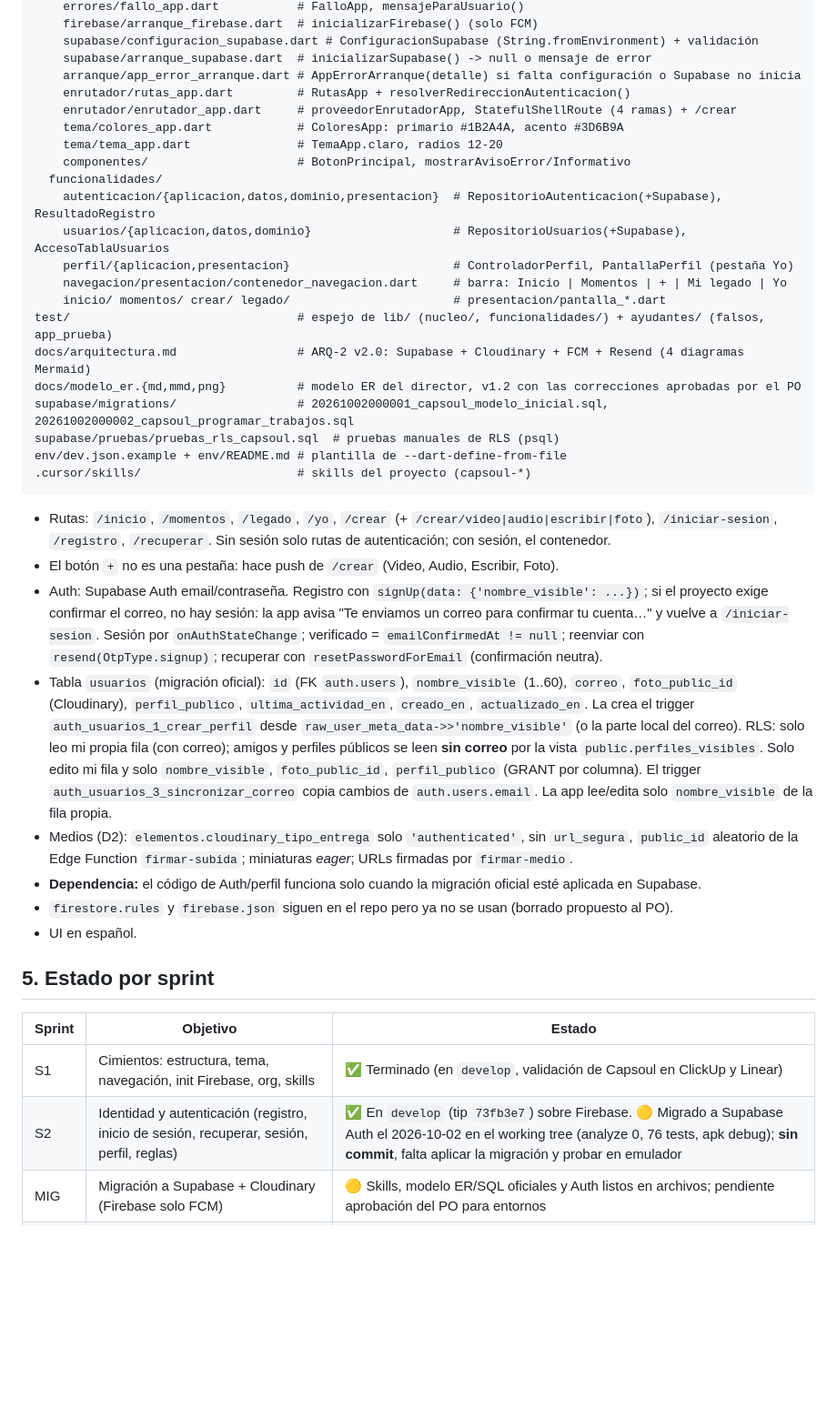
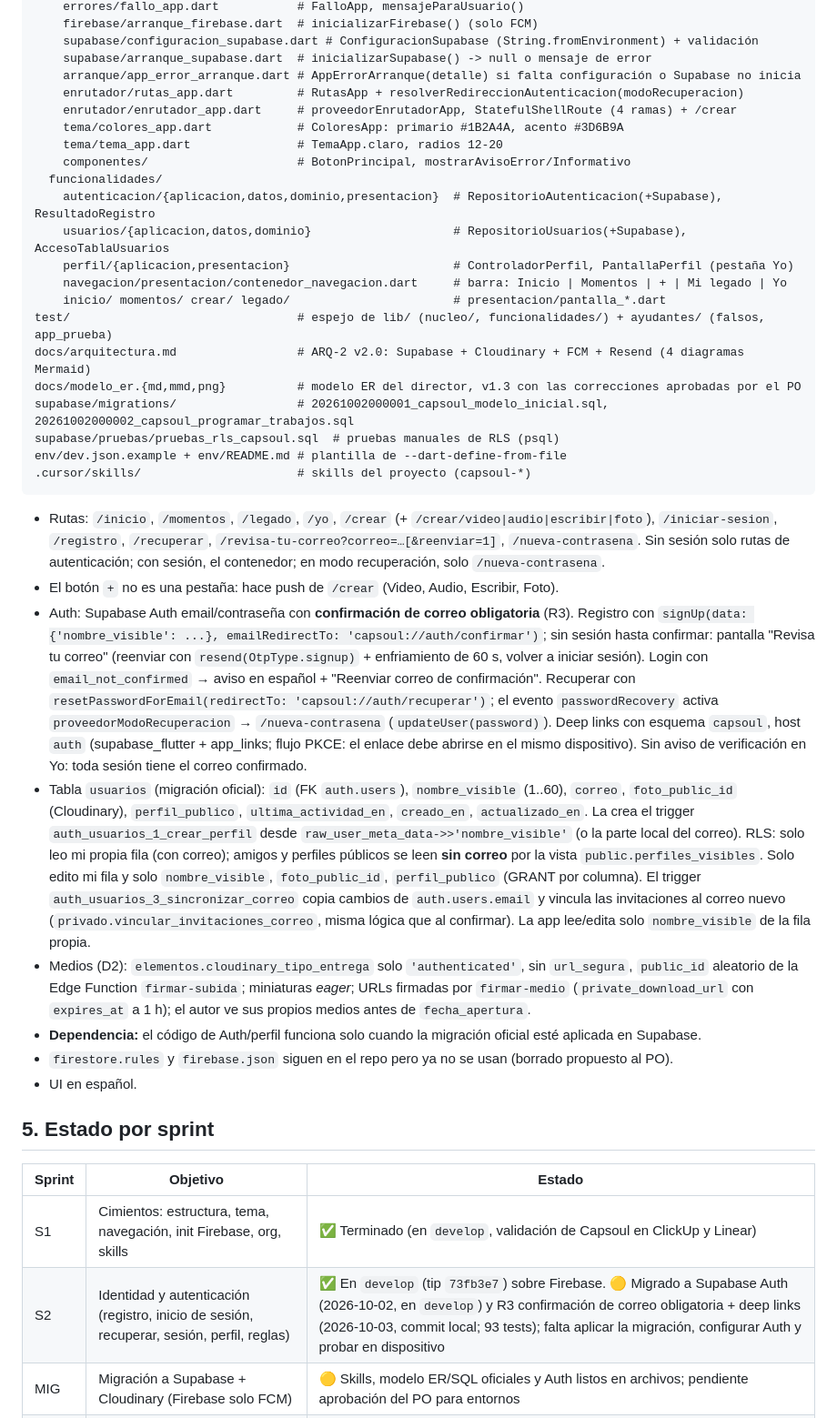
Before and after one commit to DeibyRamirez/Capsoul, a Markdown page: Memory.md, the part around one of its changes. Shown at 91% size. GitHub-like rendering; blank space fills up the shorter version.

````diff
--- a/Memory.md
+++ b/Memory.md
@@ -67,7 +67,7 @@ lib/
     supabase/configuracion_supabase.dart # ConfiguracionSupabase (String.fromEnvironment) + validación
     supabase/arranque_supabase.dart  # inicializarSupabase() -> null o mensaje de error
     arranque/app_error_arranque.dart # AppErrorArranque(detalle) si falta configuración o Supabase no inicia
-    enrutador/rutas_app.dart         # RutasApp + resolverRedireccionAutenticacion()
+    enrutador/rutas_app.dart         # RutasApp + resolverRedireccionAutenticacion(modoRecuperacion)
     enrutador/enrutador_app.dart     # proveedorEnrutadorApp, StatefulShellRoute (4 ramas) + /crear
     tema/colores_app.dart            # ColoresApp: primario #1B2A4A, acento #3D6B9A
     tema/tema_app.dart               # TemaApp.claro, radios 12-20
@@ -80,7 +80,7 @@ lib/
     inicio/ momentos/ crear/ legado/                       # presentacion/pantalla_*.dart
 test/                                # espejo de lib/ (nucleo/, funcionalidades/) + ayudantes/ (falsos, app_prueba)
 docs/arquitectura.md                 # ARQ-2 v2.0: Supabase + Cloudinary + FCM + Resend (4 diagramas Mermaid)
-docs/modelo_er.{md,mmd,png}          # modelo ER del director, v1.2 con las correcciones aprobadas por el PO
+docs/modelo_er.{md,mmd,png}          # modelo ER del director, v1.3 con las correcciones aprobadas por el PO
 supabase/migrations/                 # 20261002000001_capsoul_modelo_inicial.sql, 20261002000002_capsoul_programar_trabajos.sql
 supabase/pruebas/pruebas_rls_capsoul.sql  # pruebas manuales de RLS (psql)
 env/dev.json.example + env/README.md # plantilla de --dart-define-from-file
@@ -88,21 +88,28 @@ env/dev.json.example + env/README.md # plantilla de --dart-define-from-file
 ```
 
 - Rutas: `/inicio`, `/momentos`, `/legado`, `/yo`, `/crear` (+ `/crear/video|audio|escribir|foto`),
-  `/iniciar-sesion`, `/registro`, `/recuperar`. Sin sesión solo rutas de autenticación; con sesión, el contenedor.
+  `/iniciar-sesion`, `/registro`, `/recuperar`, `/revisa-tu-correo?correo=…[&reenviar=1]`, `/nueva-contrasena`.
+  Sin sesión solo rutas de autenticación; con sesión, el contenedor; en modo recuperación, solo `/nueva-contrasena`.
 - El botón `+` no es una pestaña: hace push de `/crear` (Video, Audio, Escribir, Foto).
-- Auth: Supabase Auth email/contraseña. Registro con `signUp(data: {'nombre_visible': ...})`; si el proyecto exige
-  confirmar el correo, no hay sesión: la app avisa "Te enviamos un correo para confirmar tu cuenta…" y vuelve a
-  `/iniciar-sesion`. Sesión por `onAuthStateChange`; verificado = `emailConfirmedAt != null`; reenviar con
-  `resend(OtpType.signup)`; recuperar con `resetPasswordForEmail` (confirmación neutra).
+- Auth: Supabase Auth email/contraseña con **confirmación de correo obligatoria** (R3). Registro con
+  `signUp(data: {'nombre_visible': ...}, emailRedirectTo: 'capsoul://auth/confirmar')`; sin sesión hasta confirmar:
+  pantalla "Revisa tu correo" (reenviar con `resend(OtpType.signup)` + enfriamiento de 60 s, volver a iniciar sesión).
+  Login con `email_not_confirmed` → aviso en español + "Reenviar correo de confirmación". Recuperar con
+  `resetPasswordForEmail(redirectTo: 'capsoul://auth/recuperar')`; el evento `passwordRecovery` activa
+  `proveedorModoRecuperacion` → `/nueva-contrasena` (`updateUser(password)`). Deep links con esquema `capsoul`, host
+  `auth` (supabase_flutter + app_links; flujo PKCE: el enlace debe abrirse en el mismo dispositivo). Sin aviso de
+  verificación en Yo: toda sesión tiene el correo confirmado.
 - Tabla `usuarios` (migración oficial): `id` (FK `auth.users`), `nombre_visible` (1..60), `correo`, `foto_public_id`
   (Cloudinary), `perfil_publico`, `ultima_actividad_en`, `creado_en`, `actualizado_en`. La crea el trigger
   `auth_usuarios_1_crear_perfil` desde `raw_user_meta_data->>'nombre_visible'` (o la parte local del correo).
   RLS: solo leo mi propia fila (con correo); amigos y perfiles públicos se leen **sin correo** por la vista
   `public.perfiles_visibles`. Solo edito mi fila y solo `nombre_visible`, `foto_public_id`, `perfil_publico` (GRANT
-  por columna). El trigger `auth_usuarios_3_sincronizar_correo` copia cambios de `auth.users.email`. La app lee/edita
+  por columna). El trigger `auth_usuarios_3_sincronizar_correo` copia cambios de `auth.users.email` y vincula las
+  invitaciones al correo nuevo (`privado.vincular_invitaciones_correo`, misma lógica que al confirmar). La app lee/edita
   solo `nombre_visible` de la fila propia.
 - Medios (D2): `elementos.cloudinary_tipo_entrega` solo `'authenticated'`, sin `url_segura`, `public_id` aleatorio de
-  la Edge Function `firmar-subida`; miniaturas *eager*; URLs firmadas por `firmar-medio`.
+  la Edge Function `firmar-subida`; miniaturas *eager*; URLs firmadas por `firmar-medio` (`private_download_url` con
+  `expires_at` a 1 h); el autor ve sus propios medios antes de `fecha_apertura`.
 - **Dependencia:** el código de Auth/perfil funciona solo cuando la migración oficial esté aplicada en Supabase.
 - `firestore.rules` y `firebase.json` siguen en el repo pero ya no se usan (borrado propuesto al PO).
 - UI en español.
@@ -112,7 +119,7 @@ env/dev.json.example + env/README.md # plantilla de --dart-define-from-file
 | Sprint | Objetivo | Estado |
 |---|---|---|
 | S1 | Cimientos: estructura, tema, navegación, init Firebase, org, skills | ✅ Terminado (en `develop`, validación de Capsoul en ClickUp y Linear) |
-| S2 | Identidad y autenticación (registro, inicio de sesión, recuperar, sesión, perfil, reglas) | ✅ En `develop` (tip `73fb3e7`) sobre Firebase. 🟡 Migrado a Supabase Auth el 2026-10-02 en el working tree (analyze 0, 76 tests, apk debug); **sin commit**, falta aplicar la migración y probar en emulador |
+| S2 | Identidad y autenticación (registro, inicio de sesión, recuperar, sesión, perfil, reglas) | ✅ En `develop` (tip `73fb3e7`) sobre Firebase. 🟡 Migrado a Supabase Auth (2026-10-02, en `develop`) y R3 confirmación de correo obligatoria + deep links (2026-10-03, commit local; 93 tests); falta aplicar la migración, configurar Auth y probar en dispositivo |
 | MIG | Migración a Supabase + Cloudinary (Firebase solo FCM) | 🟡 Skills, modelo ER/SQL oficiales y Auth listos en archivos; pendiente aprobación del PO para entornos |
 | S4 | Ruta crítica de cápsulas + Security Rules | ⏳ |
 | S8 | Endurecer reglas + FCM | ⏳ |
````
Also changed, not shown: other parts of Memory.md (+35 -13 lines).
